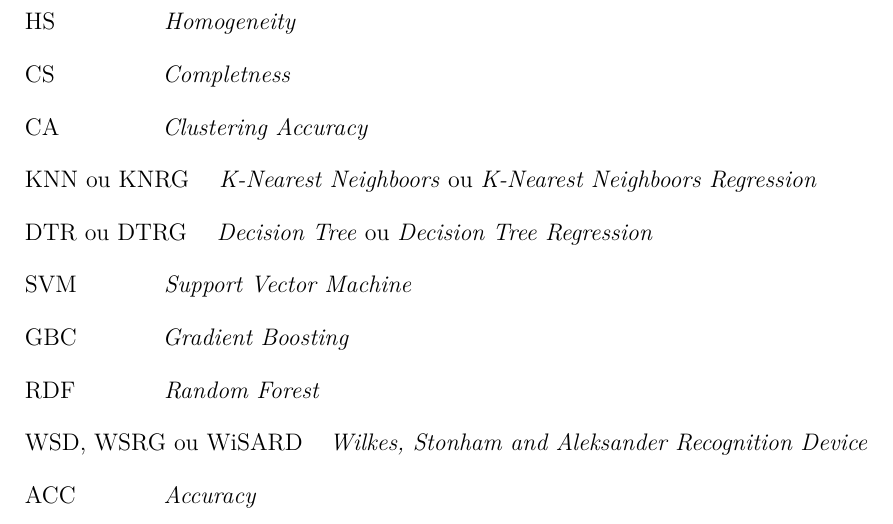
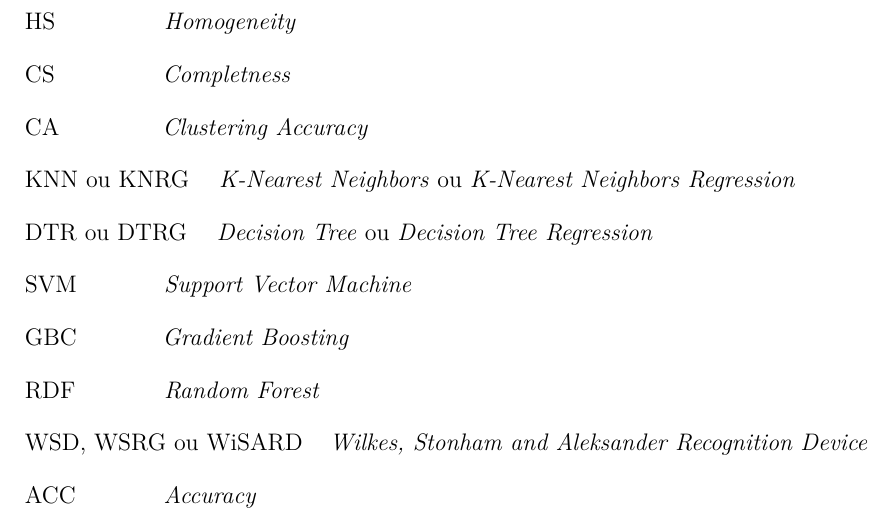
Before and after one commit to marcosspalenza/tese_doutorado, a LaTeX thesis (tese-MarcosSpalenza.tex): part of page 20 of 137, cut so that both start at the same text. Compiled offline with pdfLaTeX.

Commit message:
Fix minor errors
Remove "neighboors"

```diff
--- a/tese-MarcosSpalenza.tex
+++ b/tese-MarcosSpalenza.tex
@@ -477,7 +477,7 @@ Foram desenvolvidas as seguintes publicações no período do Doutorado que, em
   \item[HS] \textit{Homogeneity}
   \item[CS] \textit{Completness}
   \item[CA] \textit{Clustering Accuracy}
-  \item[KNN ou KNRG] \textit{K-Nearest Neighboors} ou \textit{K-Nearest Neighboors Regression}
+  \item[KNN ou KNRG] \textit{K-Nearest Neighbors} ou \textit{K-Nearest Neighbors Regression}
   \item[DTR ou DTRG] \textit{Decision Tree} ou \textit{Decision Tree Regression}
   \item[SVM] \textit{Support Vector Machine}
   \item[GBC] \textit{Gradient Boosting}
```
